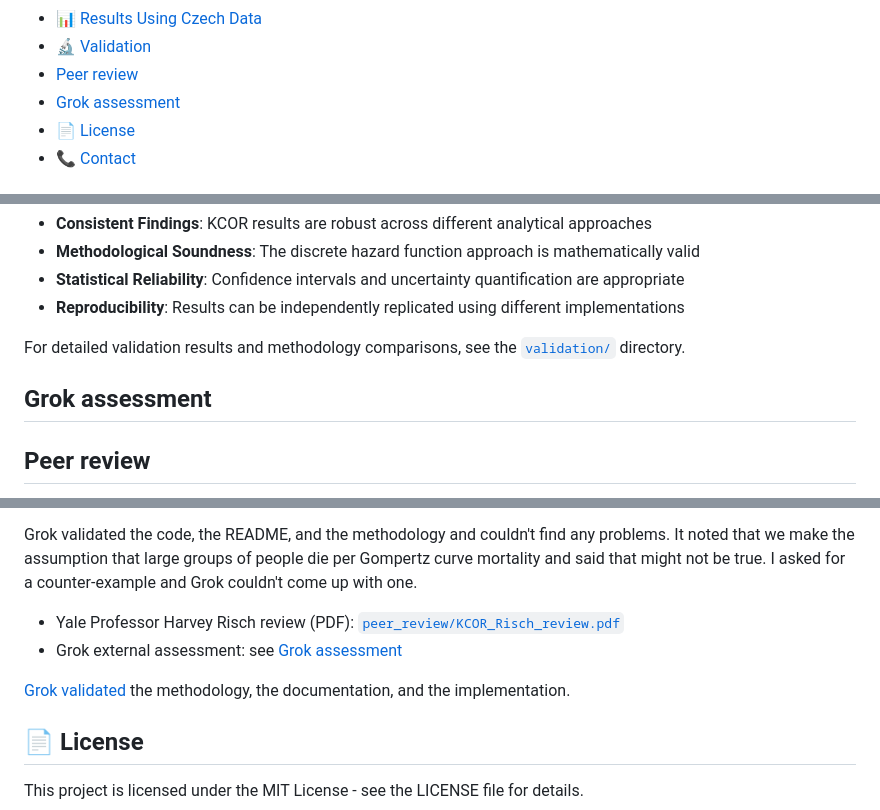
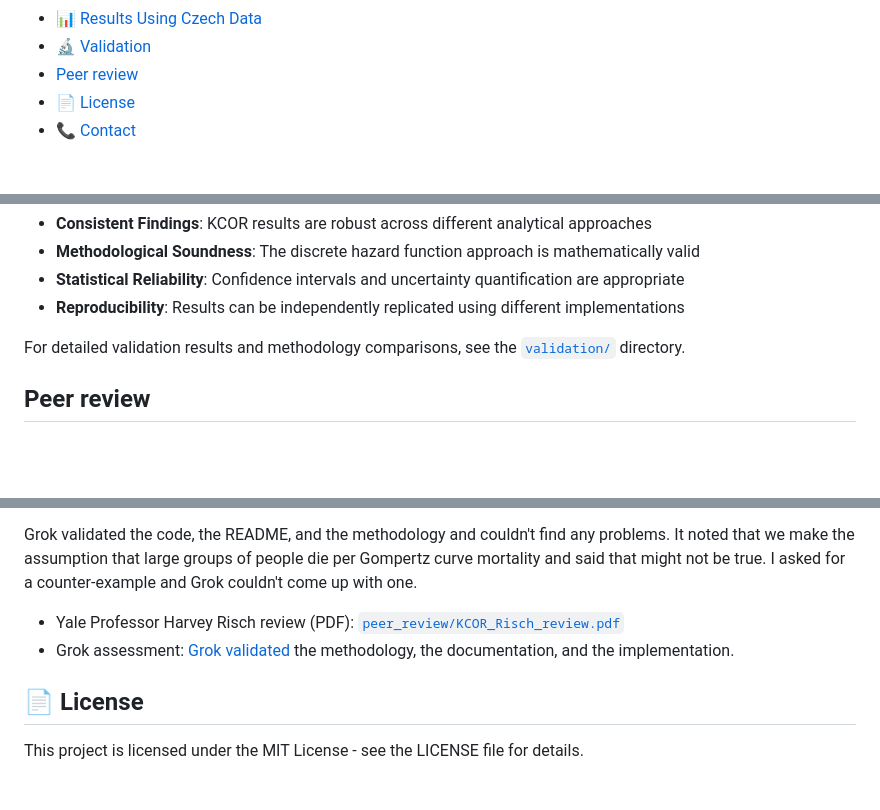
Before and after one commit to skirsch/KCOR, a Markdown page: README.md, 3 parts joined by grey strips. Drawn GitHub-style; blank space fills up the shorter version.

Commit message:
updated readme with peer review

```diff
--- a/README.md
+++ b/README.md
@@ -26,7 +26,6 @@
 - [📊 Results Using Czech Data](#-results-using-czech-data)
 - [🔬 Validation](#-validation)
 - [Peer review](#peer-review)
-- [Grok assessment](#grok-assessment)
 - [📄 License](#-license)
 - [📞 Contact](#-contact)
 
@@ -833,7 +832,6 @@ The validation studies confirm:
 
 For detailed validation results and methodology comparisons, see the [`validation/`](validation/) directory.
 
-## Grok assessment
 ## Peer review
 
 As you can imagine, it's like pulling teeth to get any credible epidemiologist to look at this. Harvey Risch, with an h-index of 119, is arguably one of the top epidemiologists in the world. He reviewed an earlier version of KCOR and I made a transcript of the Zoom call. The bottom line is he didn't find any flaws in the methodology but noted that it would be hard to convince the epidemiology community because it is an engineering approach to making the harm/benefit assessment (he used the term "heuristic").
@@ -841,10 +839,10 @@ As you can imagine, it's like pulling teeth to get any credible epidemiologist t
 Grok validated the code, the README, and the methodology and couldn't find any problems. It noted that we make the assumption that large groups of people die per Gompertz curve mortality and said that might not be true. I asked for a counter-example and Grok couldn't come up with one.
 
 - Yale Professor Harvey Risch review (PDF): [`peer_review/KCOR_Risch_review.pdf`](peer_review/KCOR_Risch_review.pdf)
-- Grok external assessment: see [Grok assessment](#grok-assessment)
+- Grok assessment: [Grok validated](https://grok.com/share/c2hhcmQtMg%3D%3D_6bda87e0-f4b7-49b7-a6b7-3cf48fc453b2) the methodology, the documentation, and the implementation.
 
 
-[Grok validated](https://grok.com/share/c2hhcmQtMg%3D%3D_6bda87e0-f4b7-49b7-a6b7-3cf48fc453b2) the methodology, the documentation, and the implementation.
+
 
 ## 📄 License
 
```
